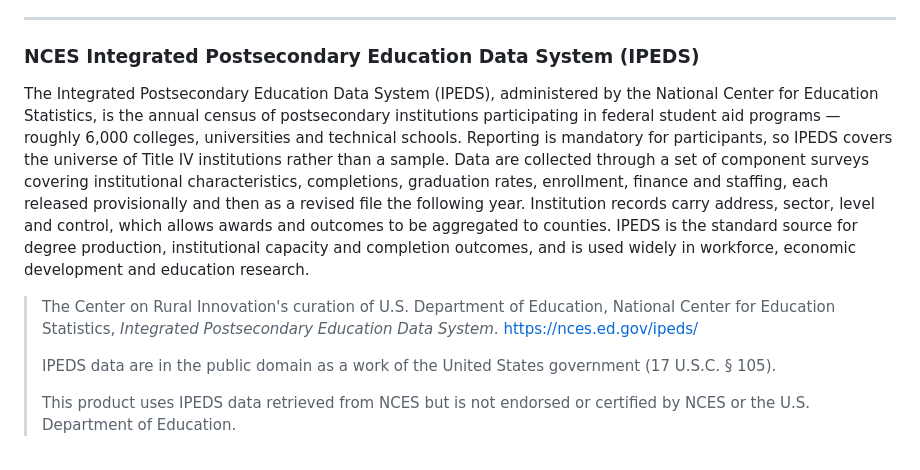
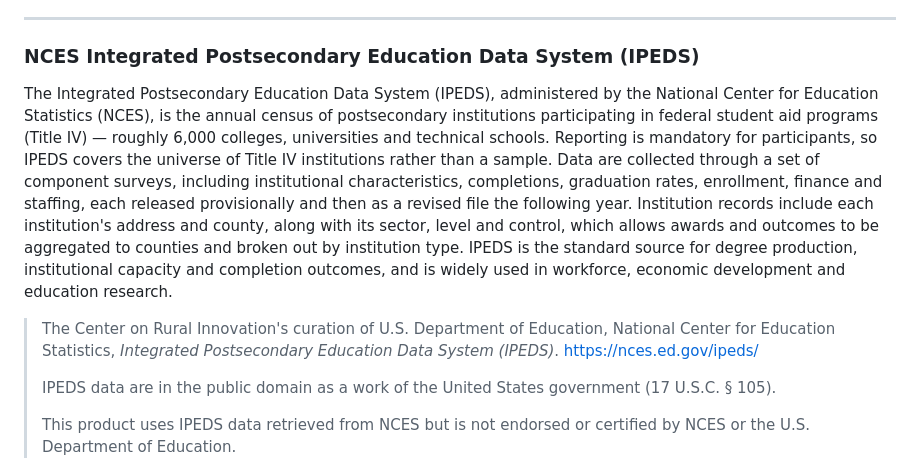
Before and after one commit to ruralinnovation/cori.data, a Markdown page: README.md, the part around the change. Drawn GitHub-style.

```diff
--- a/README.md
+++ b/README.md
@@ -209,23 +209,25 @@ toward national broadband deployment goals.
 ### NCES Integrated Postsecondary Education Data System (IPEDS)
 
 The Integrated Postsecondary Education Data System (IPEDS),
-administered by the National Center for Education Statistics, is the
-annual census of postsecondary institutions participating in federal
-student aid programs — roughly 6,000 colleges, universities and
-technical schools. Reporting is mandatory for participants, so IPEDS
-covers the universe of Title IV institutions rather than a sample. Data
-are collected through a set of component surveys covering institutional
-characteristics, completions, graduation rates, enrollment, finance and
-staffing, each released provisionally and then as a revised file the
-following year. Institution records carry address, sector, level and
-control, which allows awards and outcomes to be aggregated to counties.
-IPEDS is the standard source for degree production, institutional
-capacity and completion outcomes, and is used widely in workforce,
+administered by the National Center for Education Statistics (NCES), is
+the annual census of postsecondary institutions participating in
+federal student aid programs (Title IV) — roughly 6,000 colleges,
+universities and technical schools. Reporting is mandatory for
+participants, so IPEDS covers the universe of Title IV institutions
+rather than a sample. Data are collected through a set of component
+surveys, including institutional characteristics, completions,
+graduation rates, enrollment, finance and staffing, each released
+provisionally and then as a revised file the following year.
+Institution records include each institution's address and county,
+along with its sector, level and control, which allows awards and
+outcomes to be aggregated to counties and broken out by institution
+type. IPEDS is the standard source for degree production, institutional
+capacity and completion outcomes, and is widely used in workforce,
 economic development and education research.
 
 > The Center on Rural Innovation's curation of U.S. Department of
 > Education, National Center for Education Statistics, *Integrated
-> Postsecondary Education Data System*.
+> Postsecondary Education Data System (IPEDS)*.
 > <https://nces.ed.gov/ipeds/>
 >
 > IPEDS data are in the public domain as a work of the United States
```
